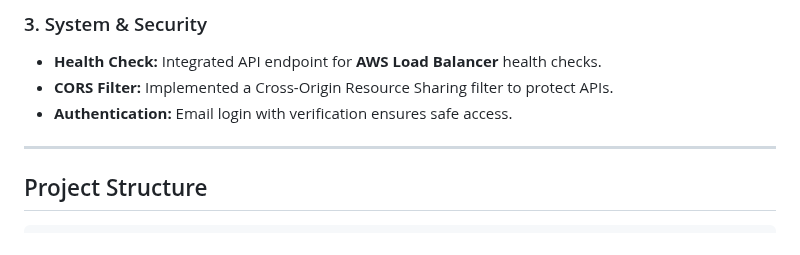
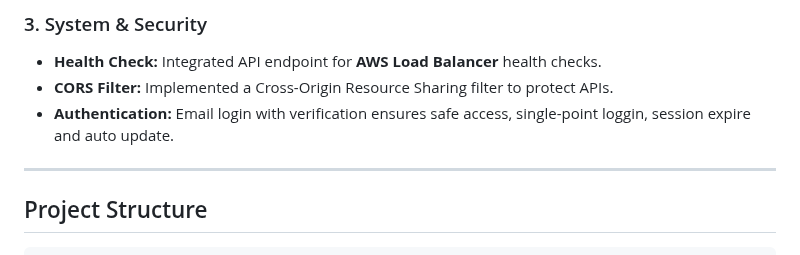
Before and after one commit to Flexshare2025/Flexshare, a Markdown page: Flex Share Server/Leon's folder/README.md, the part around the change. GitHub-like rendering.

```diff
--- a/Flex Share Server/Leon's folder/README.md
+++ b/Flex Share Server/Leon's folder/README.md
@@ -65,7 +65,7 @@ To improve **concurrency** and **reliability**:
 
 * **Health Check:** Integrated API endpoint for **AWS Load Balancer** health checks.
 * **CORS Filter:** Implemented a Cross-Origin Resource Sharing filter to protect APIs.
-* **Authentication:** Email login with verification ensures safe access.
+* **Authentication:** Email login with verification ensures safe access, single-point loggin, session expire and auto update.
 
 ---
 
```
